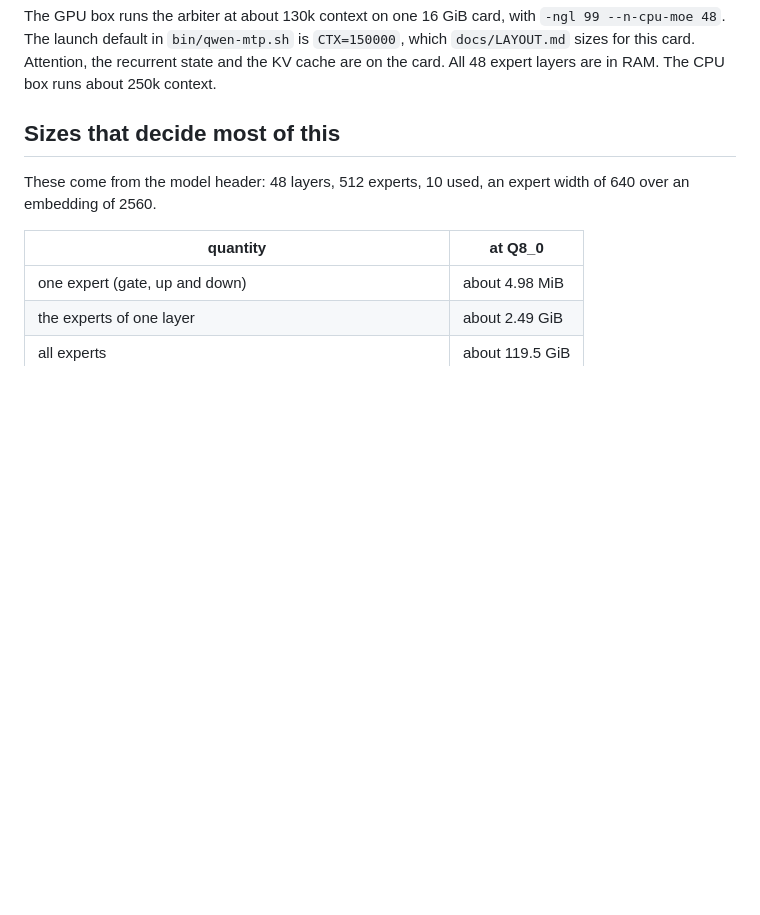
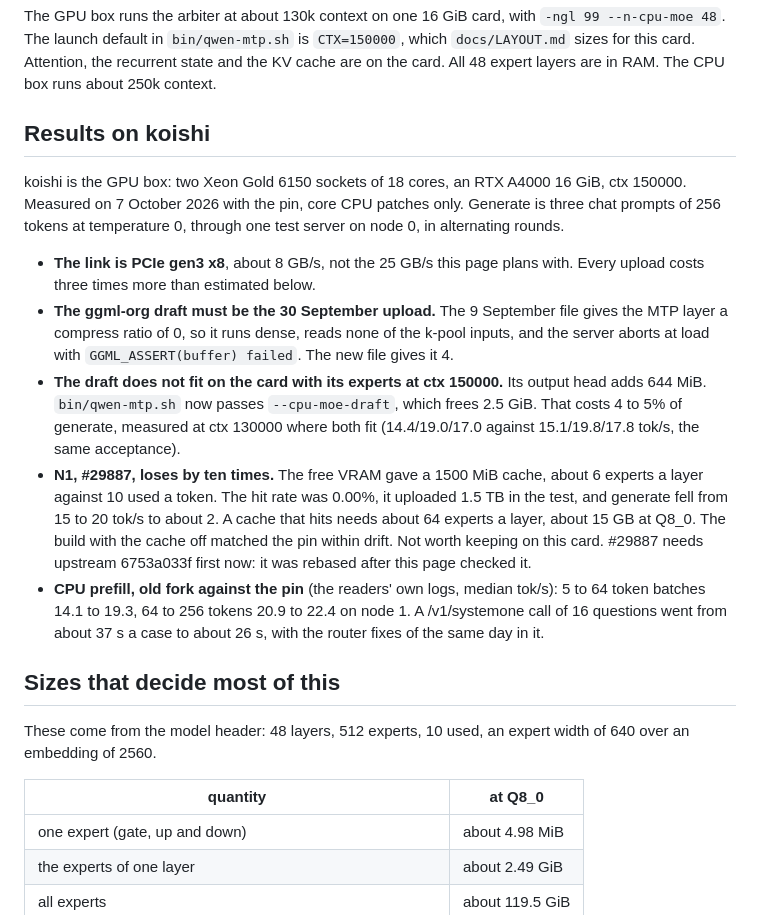
Before and after one commit to Vortiago/llama-arbiter, a Markdown page: docs/GPU-FOLLOWUPS.md, the part around the change. Drawn GitHub-style; blank space fills up the shorter version.

Commit message:
docs: what koishi measured of the GPU follow-ups so far
Co-Authored-By: Claude Opus 5.5 <noreply@anthropic.com>
Claude-Session: https://claude.ai/code/session_01C6MCJC4HTKxvuGjKjqDuqQ

```diff
--- a/docs/GPU-FOLLOWUPS.md
+++ b/docs/GPU-FOLLOWUPS.md
@@ -13,6 +13,36 @@ The GPU box runs the arbiter at about 130k context on one 16 GiB card, with
 `CTX=150000`, which `docs/LAYOUT.md` sizes for this card. Attention, the
 recurrent state and the KV cache are on the card. All 48 expert layers are in
 RAM. The CPU box runs about 250k context.
+
+## Results on koishi
+
+koishi is the GPU box: two Xeon Gold 6150 sockets of 18 cores, an RTX A4000
+16 GiB, ctx 150000. Measured on 7 October 2026 with the pin, core CPU
+patches only. Generate is three chat prompts of 256 tokens at temperature
+0, through one test server on node 0, in alternating rounds.
+
+- **The link is PCIe gen3 x8**, about 8 GB/s, not the 25 GB/s this page
+  plans with. Every upload costs three times more than estimated below.
+- **The ggml-org draft must be the 30 September upload.** The 9 September
+  file gives the MTP layer a compress ratio of 0, so it runs dense, reads
+  none of the k-pool inputs, and the server aborts at load with
+  `GGML_ASSERT(buffer) failed`. The new file gives it 4.
+- **The draft does not fit on the card with its experts at ctx 150000.**
+  Its output head adds 644 MiB. `bin/qwen-mtp.sh` now passes
+  `--cpu-moe-draft`, which frees 2.5 GiB. That costs 4 to 5% of generate,
+  measured at ctx 130000 where both fit (14.4/19.0/17.0 against
+  15.1/19.8/17.8 tok/s, the same acceptance).
+- **N1, #29887, loses by ten times.** The free VRAM gave a 1500 MiB cache,
+  about 6 experts a layer against 10 used a token. The hit rate was 0.00%,
+  it uploaded 1.5 TB in the test, and generate fell from 15 to 20 tok/s to
+  about 2. A cache that hits needs about 64 experts a layer, about 15 GB at
+  Q8_0. The build with the cache off matched the pin within drift. Not
+  worth keeping on this card. #29887 needs upstream 6753a033f first now: it
+  was rebased after this page checked it.
+- **CPU prefill, old fork against the pin** (the readers' own logs, median
+  tok/s): 5 to 64 token batches 14.1 to 19.3, 64 to 256 tokens 20.9 to
+  22.4 on node 1. A /v1/systemone call of 16 questions went from about 37 s
+  a case to about 26 s, with the router fixes of the same day in it.
 
 ## Sizes that decide most of this
 
```
